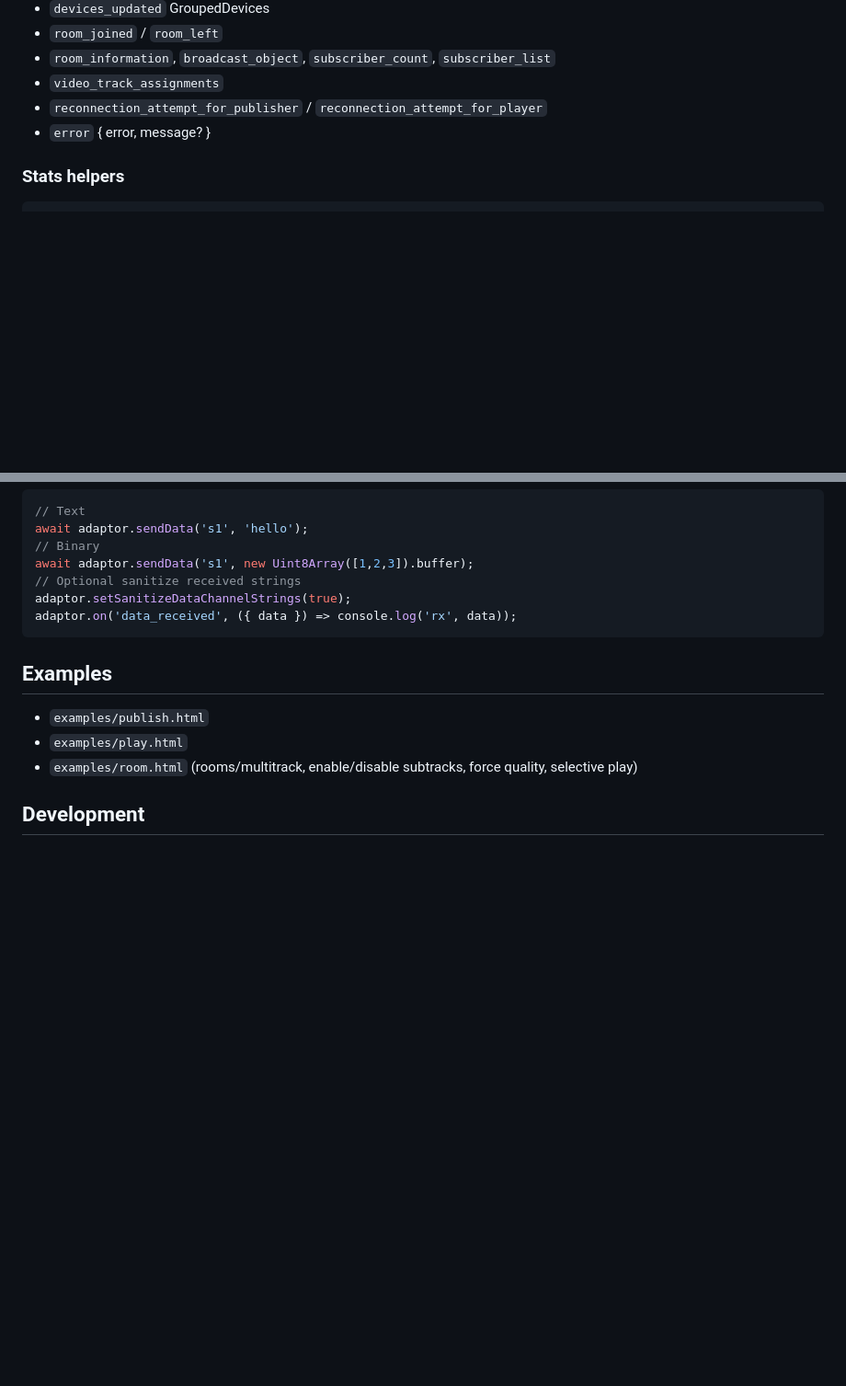
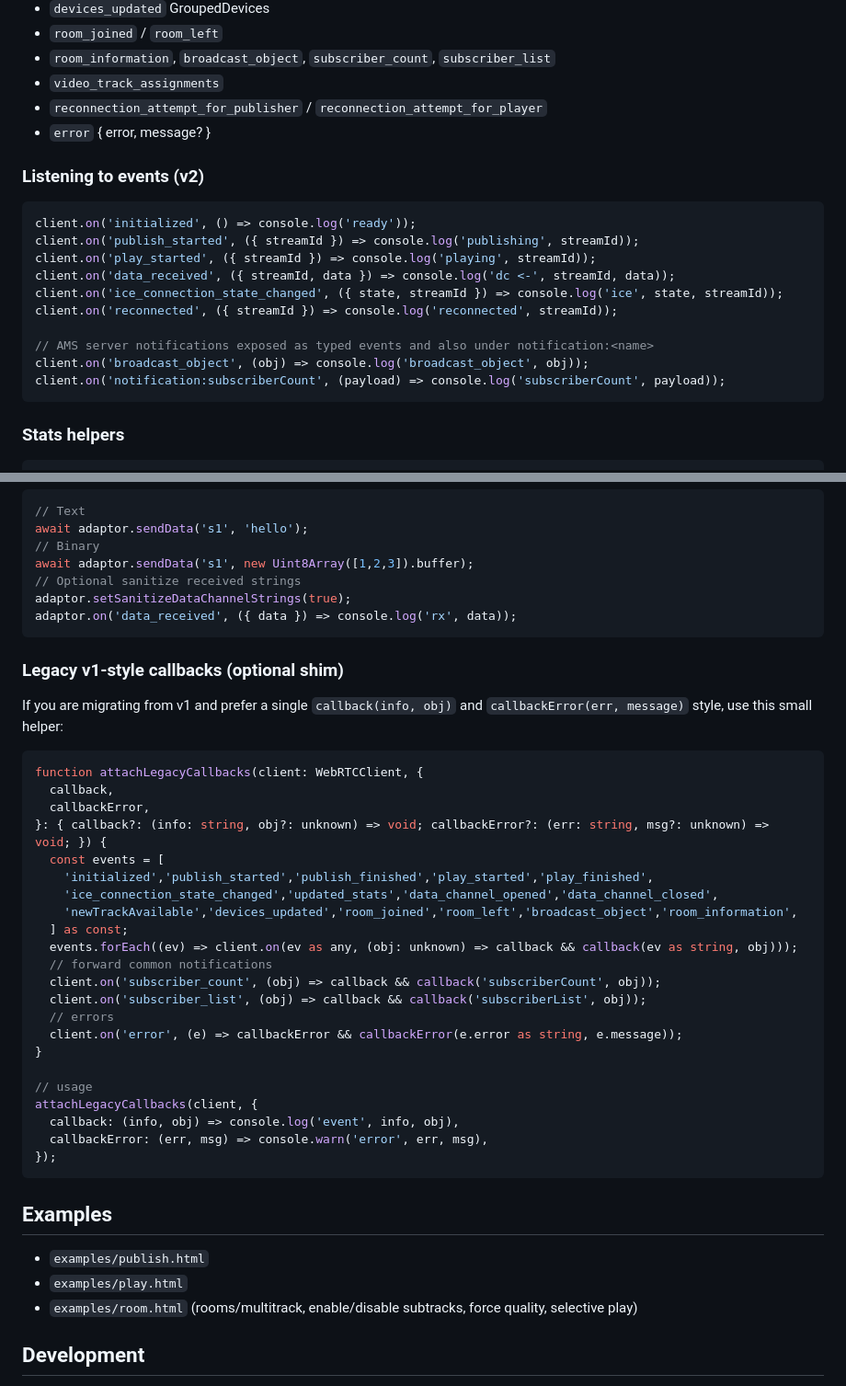
Before and after one commit to ant-media/StreamApp, a Markdown page: packages/webrtc-sdk/README.md, 2 parts joined by grey strips. Shown at 92% size. Rendered like a GitHub page; blank space fills up the shorter version.

Commit message:
Improve docs

````diff
--- a/packages/webrtc-sdk/README.md
+++ b/packages/webrtc-sdk/README.md
@@ -96,6 +96,21 @@ Common events emitted by the SDK (see TypeDoc for full list):
 - `reconnection_attempt_for_publisher` / `reconnection_attempt_for_player`
 - `error` { error, message? }
 
+### Listening to events (v2)
+
+```ts
+client.on('initialized', () => console.log('ready'));
+client.on('publish_started', ({ streamId }) => console.log('publishing', streamId));
+client.on('play_started', ({ streamId }) => console.log('playing', streamId));
+client.on('data_received', ({ streamId, data }) => console.log('dc <-', streamId, data));
+client.on('ice_connection_state_changed', ({ state, streamId }) => console.log('ice', state, streamId));
+client.on('reconnected', ({ streamId }) => console.log('reconnected', streamId));
+
+// AMS server notifications exposed as typed events and also under notification:<name>
+client.on('broadcast_object', (obj) => console.log('broadcast_object', obj));
+client.on('notification:subscriberCount', (payload) => console.log('subscriberCount', payload));
+```
+
 ### Stats helpers
 
 ```ts
@@ -183,6 +198,35 @@ adaptor.setSanitizeDataChannelStrings(true);
 adaptor.on('data_received', ({ data }) => console.log('rx', data));
 ```
 
+### Legacy v1-style callbacks (optional shim)
+
+If you are migrating from v1 and prefer a single `callback(info, obj)` and `callbackError(err, message)` style, use this small helper:
+
+```ts
+function attachLegacyCallbacks(client: WebRTCClient, {
+  callback,
+  callbackError,
+}: { callback?: (info: string, obj?: unknown) => void; callbackError?: (err: string, msg?: unknown) => void; }) {
+  const events = [
+    'initialized','publish_started','publish_finished','play_started','play_finished',
+    'ice_connection_state_changed','updated_stats','data_channel_opened','data_channel_closed',
+    'newTrackAvailable','devices_updated','room_joined','room_left','broadcast_object','room_information',
+  ] as const;
+  events.forEach((ev) => client.on(ev as any, (obj: unknown) => callback && callback(ev as string, obj)));
+  // forward common notifications
+  client.on('subscriber_count', (obj) => callback && callback('subscriberCount', obj));
+  client.on('subscriber_list', (obj) => callback && callback('subscriberList', obj));
+  // errors
+  client.on('error', (e) => callbackError && callbackError(e.error as string, e.message));
+}
+
+// usage
+attachLegacyCallbacks(client, {
+  callback: (info, obj) => console.log('event', info, obj),
+  callbackError: (err, msg) => console.warn('error', err, msg),
+});
+```
+
 ## Examples
 
 - `examples/publish.html`
````
Also changed, not shown: 2 other files.
